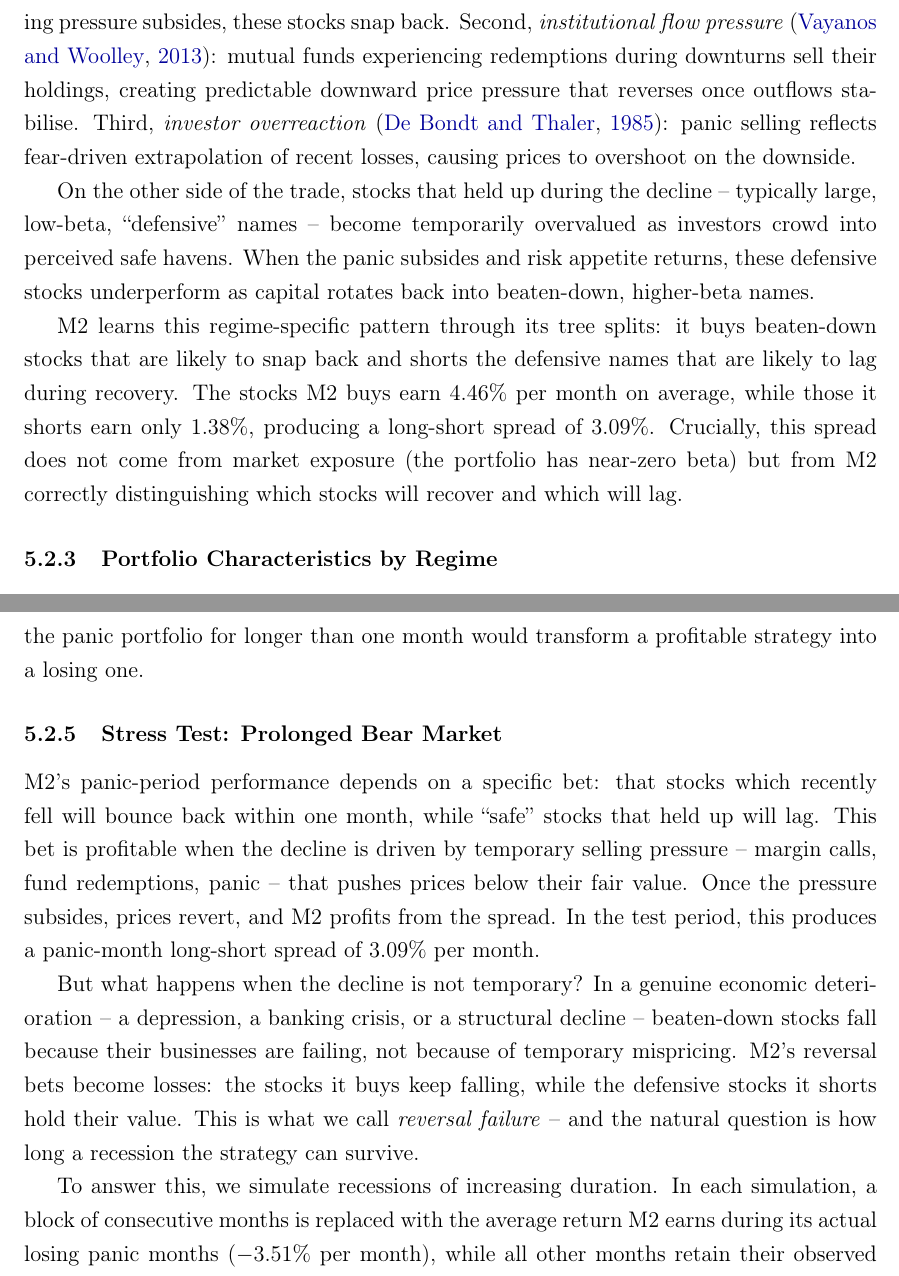
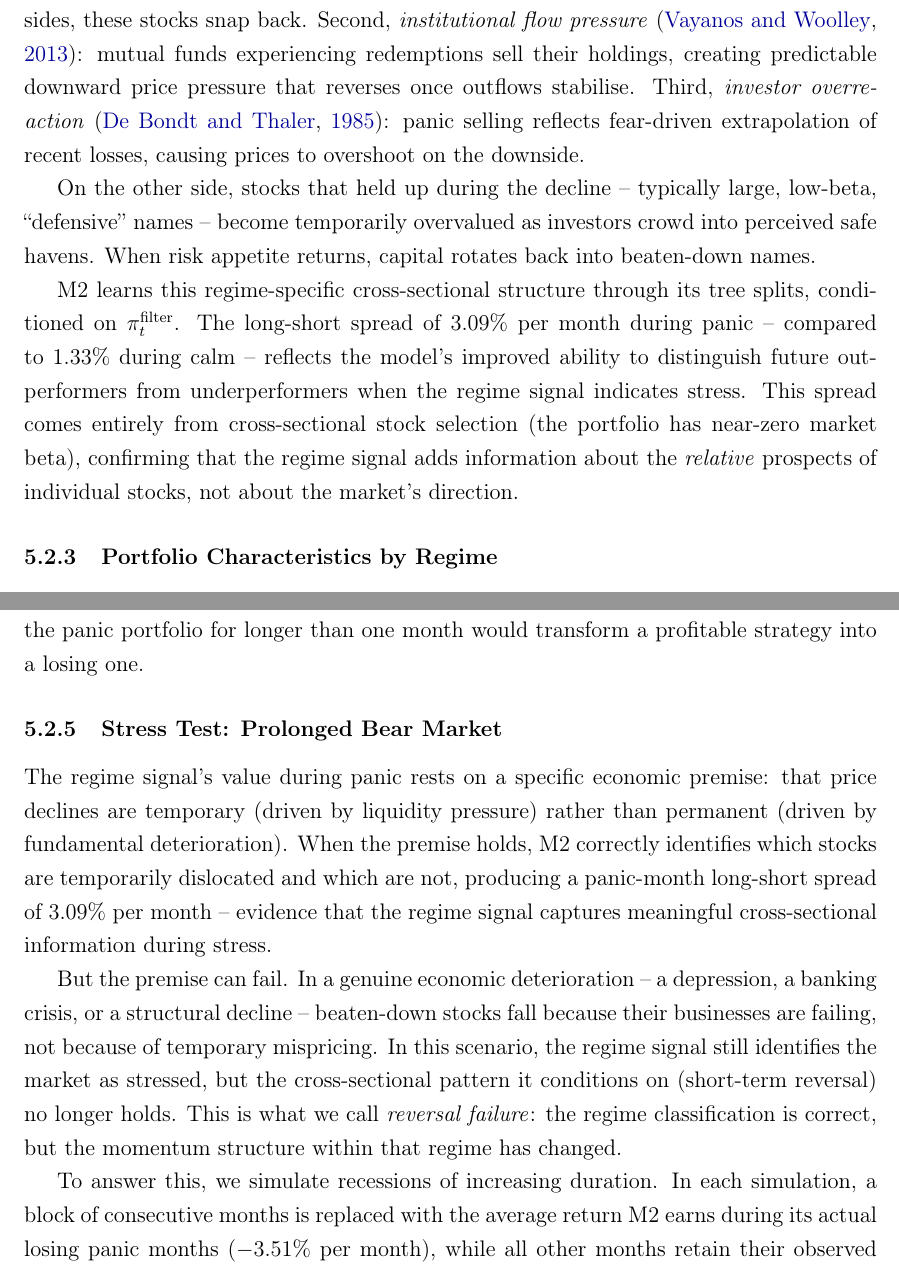
Before and after one commit to giladgang/momentum_regime, a LaTeX paper (main.tex, which reads latex/main_results.tex): two parts of pages 35 and 36 of 65, joined at a grey line, cut so that both start at the same text. Compiled offline with pdfLaTeX.

Commit message:
Reframe results language: signal quality and cross-sectional structure, not profit
Co-Authored-By: Claude Opus 4.6 (1M context) <noreply@anthropic.com>

```diff
--- a/latex/main_results.tex
+++ b/latex/main_results.tex
@@ -56,9 +56,9 @@ In panic months, M2 achieves a Sharpe of 1.50 because it correctly adapts to a f
 
-The economic intuition for the reversal rests on three reinforcing mechanisms. First, \emph{liquidity spirals} \citep{BrunnermeierPedersen2009}: during market stress, leveraged investors (hedge funds, proprietary desks) face margin calls and are forced to liquidate positions regardless of fundamental value. This forced selling concentrates in the most beaten-down names, pushing their prices temporarily below intrinsic value. When the selling pressure subsides, these stocks snap back. Second, \emph{institutional flow pressure} \citep{VayanosWoolley2013}: mutual funds experiencing redemptions during downturns sell their holdings, creating predictable downward price pressure that reverses once outflows stabilise. Third, \emph{investor overreaction} \citep{DeBondtThaler1985}: panic selling reflects fear-driven extrapolation of recent losses, causing prices to overshoot on the downside.
+The economic basis for this inversion rests on three reinforcing mechanisms. First, \emph{liquidity spirals} \citep{BrunnermeierPedersen2009}: during market stress, leveraged investors face margin calls and are forced to liquidate positions regardless of fundamental value, pushing prices temporarily below intrinsic value. When the selling pressure subsides, these stocks snap back. Second, \emph{institutional flow pressure} \citep{VayanosWoolley2013}: mutual funds experiencing redemptions sell their holdings, creating predictable downward price pressure that reverses once outflows stabilise. Third, \emph{investor overreaction} \citep{DeBondtThaler1985}: panic selling reflects fear-driven extrapolation of recent losses, causing prices to overshoot on the downside.
 
-On the other side of the trade, stocks that held up during the decline -- typically large, low-beta, ``defensive'' names -- become temporarily overvalued as investors crowd into perceived safe havens. When the panic subsides and risk appetite returns, these defensive stocks underperform as capital rotates back into beaten-down, higher-beta names.
+On the other side, stocks that held up during the decline -- typically large, low-beta, ``defensive'' names -- become temporarily overvalued as investors crowd into perceived safe havens. When risk appetite returns, capital rotates back into beaten-down names.
 
-M2 learns this regime-specific pattern through its tree splits: it buys beaten-down stocks that are likely to snap back and shorts the defensive names that are likely to lag during recovery. The stocks M2 buys earn 4.46\% per month on average, while those it shorts earn only 1.38\%, producing a long-short spread of 3.09\%. Crucially, this spread does not come from market exposure (the portfolio has near-zero beta) but from M2 correctly distinguishing which stocks will recover and which will lag.
+M2 learns this regime-specific cross-sectional structure through its tree splits, conditioned on $\pi_t^{\text{filter}}$. The long-short spread of 3.09\% per month during panic -- compared to 1.33\% during calm -- reflects the model's improved ability to distinguish future outperformers from underperformers when the regime signal indicates stress. This spread comes entirely from cross-sectional stock selection (the portfolio has near-zero market beta), confirming that the regime signal adds information about the \emph{relative} prospects of individual stocks, not about the market's direction.
 
 \subsubsection{Portfolio Characteristics by Regime}\label{sec:port_chars}
 
@@ -72,9 +72,9 @@ The reversal mechanism has a clear time structure. At the 1-month horizon, panic
 
 \subsubsection{Stress Test: Prolonged Bear Market}\label{sec:stress_test}
 
-M2's panic-period performance depends on a specific bet: that stocks which recently fell will bounce back within one month, while ``safe'' stocks that held up will lag. This bet is profitable when the decline is driven by temporary selling pressure -- margin calls, fund redemptions, panic -- that pushes prices below their fair value. Once the pressure subsides, prices revert, and M2 profits from the spread. In the test period, this produces a panic-month long-short spread of 3.09\% per month.
+The regime signal's value during panic rests on a specific economic premise: that price declines are temporary (driven by liquidity pressure) rather than permanent (driven by fundamental deterioration). When the premise holds, M2 correctly identifies which stocks are temporarily dislocated and which are not, producing a panic-month long-short spread of 3.09\% per month -- evidence that the regime signal captures meaningful cross-sectional information during stress.
 
-But what happens when the decline is not temporary? In a genuine economic deterioration -- a depression, a banking crisis, or a structural decline -- beaten-down stocks fall because their businesses are failing, not because of temporary mispricing. M2's reversal bets become losses: the stocks it buys keep falling, while the defensive stocks it shorts hold their value. This is what we call \emph{reversal failure} -- and the natural question is how long a recession the strategy can survive.
+But the premise can fail. In a genuine economic deterioration -- a depression, a banking crisis, or a structural decline -- beaten-down stocks fall because their businesses are failing, not because of temporary mispricing. In this scenario, the regime signal still identifies the market as stressed, but the cross-sectional pattern it conditions on (short-term reversal) no longer holds. This is what we call \emph{reversal failure}: the regime classification is correct, but the momentum structure within that regime has changed.
 
 To answer this, we simulate recessions of increasing duration. In each simulation, a block of consecutive months is replaced with the average return M2 earns during its actual losing panic months ($-$3.51\% per month), while all other months retain their observed returns. The simulation is repeated at every possible insertion point to capture the worst-case timing.
 
```
Also changed, not shown: latex/main_results.tex (2 more changed lines).
